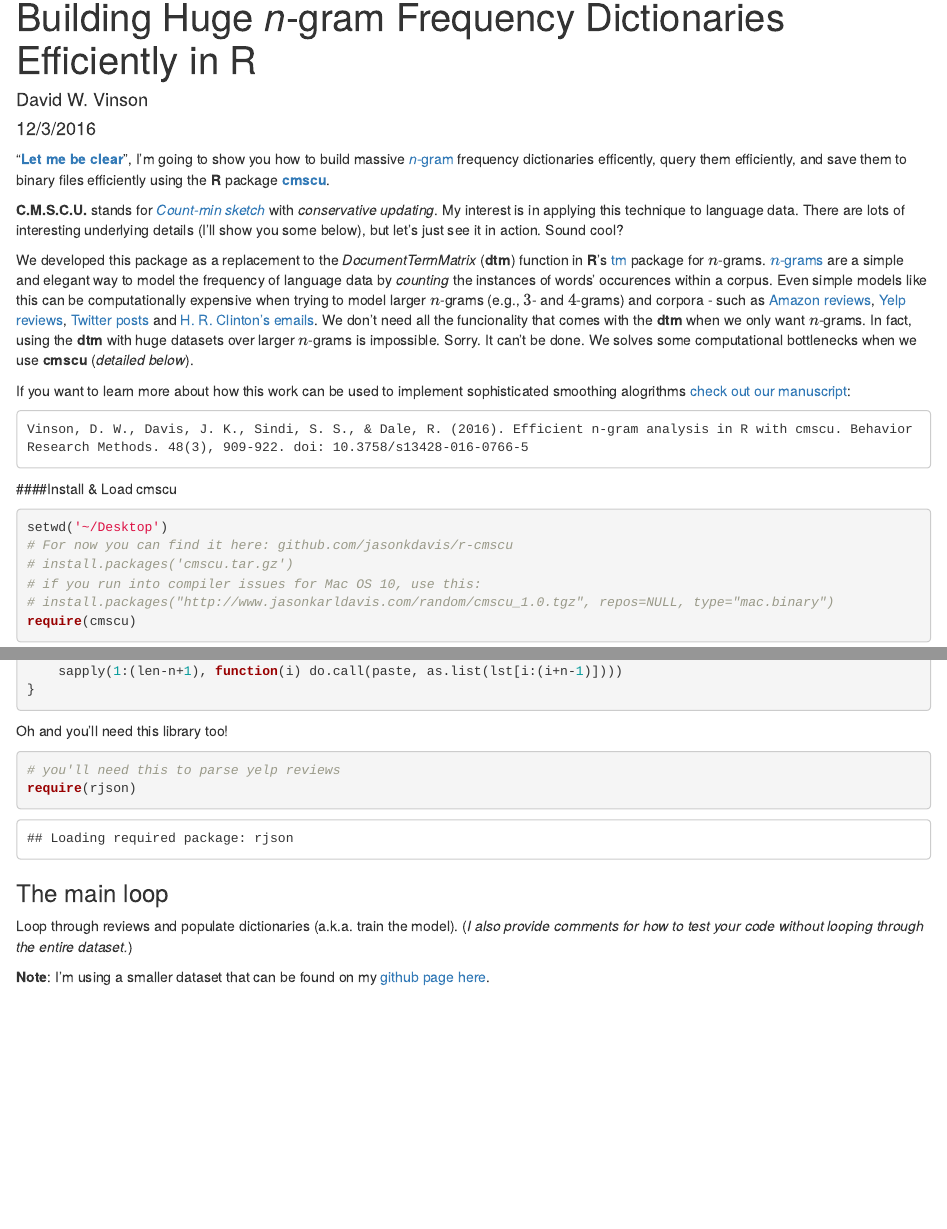
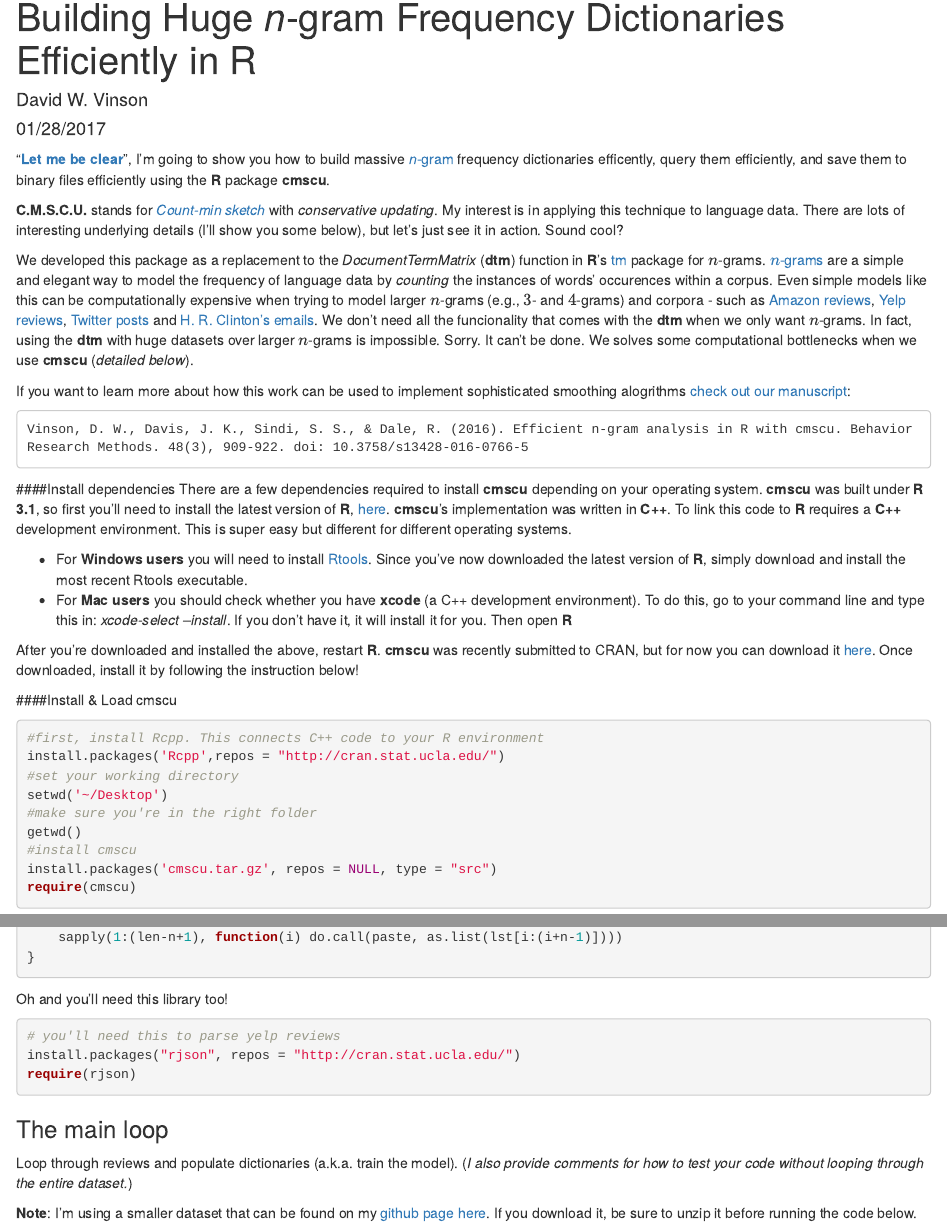
Before and after one commit to behaeghe/cmscu-tutorial, an R Markdown document (cmscu-tutorial.Rmd): the page in a window 1100 px wide, from its top, and a second part further down, joined at a grey line. Rendered offline with R 4.5, knitr and Pandoc, with nearby package versions; some code elsewhere in the file could not run offline.

Commit message:
mods and html

````diff
--- a/cmscu-tutorial.Rmd
+++ b/cmscu-tutorial.Rmd
@@ -1,20 +1,18 @@
 ---
 title: "Building Huge *n*-gram Frequency Dictionaries Efficiently in R"
 author: "David W. Vinson"
-date: "12/3/2016"
+date: "01/28/2017"
 output: html_document
 ---
 
 ```{r setup, include=FALSE}
-knitr::opts_chunk$set(echo = TRUE)
+knitr::opts_chunk$set(echo = TRUE, warning=FALSE, message=FALSE)
 ```
 
-"**[Let me be clear](https://www.youtube.com/watch?v=5oNcHS0c5W8)**", I'm going to show you how to build massive [*n*-gram](https://en.wikipedia.org/wiki/N-gram) frequency dictionaries efficently, query them efficiently, and save them to binary files efficiently using the **R** package [**cmscu**](https://github.com/jasonkdavis/r-cmscu).
+"**[Let me be clear](https://www.youtube.com/watch?v=5oNcHS0c5W8)**", I'm going to show you how to build massive [*n*-gram](https://en.wikipedia.org/wiki/N-gram) frequency dictionaries efficently, query them efficiently, and save them to binary files efficiently using the **R** package **cmscu**.
 
 **C.M.S.C.U.** stands for [*Count-min sketch*](https://en.wikipedia.org/wiki/Count%E2%80%93min_sketch)
  with *conservative updating*. My interest is in applying this technique to language data. There are lots of interesting underlying details (I'll show you some below), but let’s just see it in action. Sound cool?
-
-
 
 We developed this package as a replacement to the *DocumentTermMatrix* (**dtm**) function in **R**'s [tm](ftp://cran.r-project.org/pub/R/web/packages/tm/vignettes/tm.pdf) package for $n$-grams. [$n$-grams](https://en.wikipedia.org/wiki/N-gram) are a simple and elegant way to model the frequency of language data by *counting* the instances of words' occurences within a corpus. Even simple models like this can be computationally expensive when trying to model larger  $n$-grams (e.g., $3$- and $4$-grams) and corpora - such as [Amazon reviews](http://jmcauley.ucsd.edu/data/amazon/), [Yelp reviews](https://www.yelp.com/dataset_challenge), [Twitter posts](https://dev.twitter.com/streaming/firehose) and [H. R. Clinton's emails](https://wikileaks.org/clinton-emails/).  We don't need all the funcionality that comes with the **dtm** when we only want $n$-grams. In fact, using the **dtm** with huge datasets over larger $n$-grams is impossible. Sorry. It can't be done. We solves some computational bottlenecks  when we use **cmscu** (*detailed below*).
 
@@ -22,14 +20,24 @@ If you want to learn more about how this work can be used to implement sophistic
 
     Vinson, D. W., Davis, J. K., Sindi, S. S., & Dale, R. (2016). Efficient n-gram analysis in R with cmscu. Behavior Research Methods. 48(3), 909-922. doi: 10.3758/s13428-016-0766-5
 
+####Install dependencies
+There are a few dependencies required to install **cmscu** depending on your operating system. **cmscu** was built under **R 3.1**, so first you'll need to install the latest version of **R**, [here](https://cran.r-project.org/). **cmscu**'s implementation was written in **C++**. To link this code to **R** requires a **C++** development environment. This is super easy but different for different operating systems.
+
+  + For **Windows users** you will need to install [Rtools](https://cran.r-project.org/bin/windows/Rtools/). Since you've now downloaded the latest version of **R**, simply download and install the most recent Rtools executable.
+  + For **Mac users** you should check whether you have **xcode** (a C++ development environment). To do this, go to your command line and type this in: *xcode-select --install*. If you don't have it, it will install it for you. Then open **R**
+
+After you're downloaded and installed the above, restart **R**.  **cmscu** was recently submitted to CRAN, but for now you can download it [here](https://github.com/DaveVinson/cmscu-tutorial/raw/master/cmscu.tar.gz). Once downloaded, install it by following the instruction below!
 
 ####Install & Load cmscu
-```{r install}
+```{r install, results="hide"}
+#first, install Rcpp. This connects C++ code to your R environment
+install.packages('Rcpp',repos = "http://cran.stat.ucla.edu/")
+#set your working directory
 setwd('~/Desktop')
-# For now you can find it here: github.com/jasonkdavis/r-cmscu
-# install.packages('cmscu.tar.gz')
-# if you run into compiler issues for Mac OS 10, use this:
-# install.packages("http://www.jasonkarldavis.com/random/cmscu_1.0.tgz", repos=NULL, type="mac.binary")
+#make sure you're in the right folder
+getwd()
+#install cmscu
+install.packages('cmscu.tar.gz', repos = NULL, type = "src")
 require(cmscu)
 ```
 
@@ -115,15 +123,17 @@ ngrams <- function(lst, n) {
 ```
 
 Oh and you'll need this library too!
-```{r load, rjson}
+```{r load rjson, results="hide"}
 # you'll need this to parse yelp reviews
+install.packages("rjson", repos = "http://cran.stat.ucla.edu/")
 require(rjson)
 ```
 
 ### The main loop
 Loop through reviews and populate dictionaries (a.k.a. train the model). (*I also provide comments for how to test your code without looping through the entire dataset.*)
 
-**Note**: I'm using a smaller dataset that can be found on my [github page here](https://github.com/DaveVinson/cmscu-tutorial/).
+**Note**: I'm using a smaller dataset that can be found on my [github page here](https://github.com/DaveVinson/cmscu-tutorial/). If you download it, be sure to unzip it before running the code below.
+
 ```{r load, run clean etc}
 # connect to the file, but don't load the contents!
 Yelpfile <- file('yelp_academic_dataset_review.json', 'r', FALSE);
````
Also changed, not shown: cmscu-tutorial.html (added), cmscu-tutorial.Rmd (7 more changed lines).
